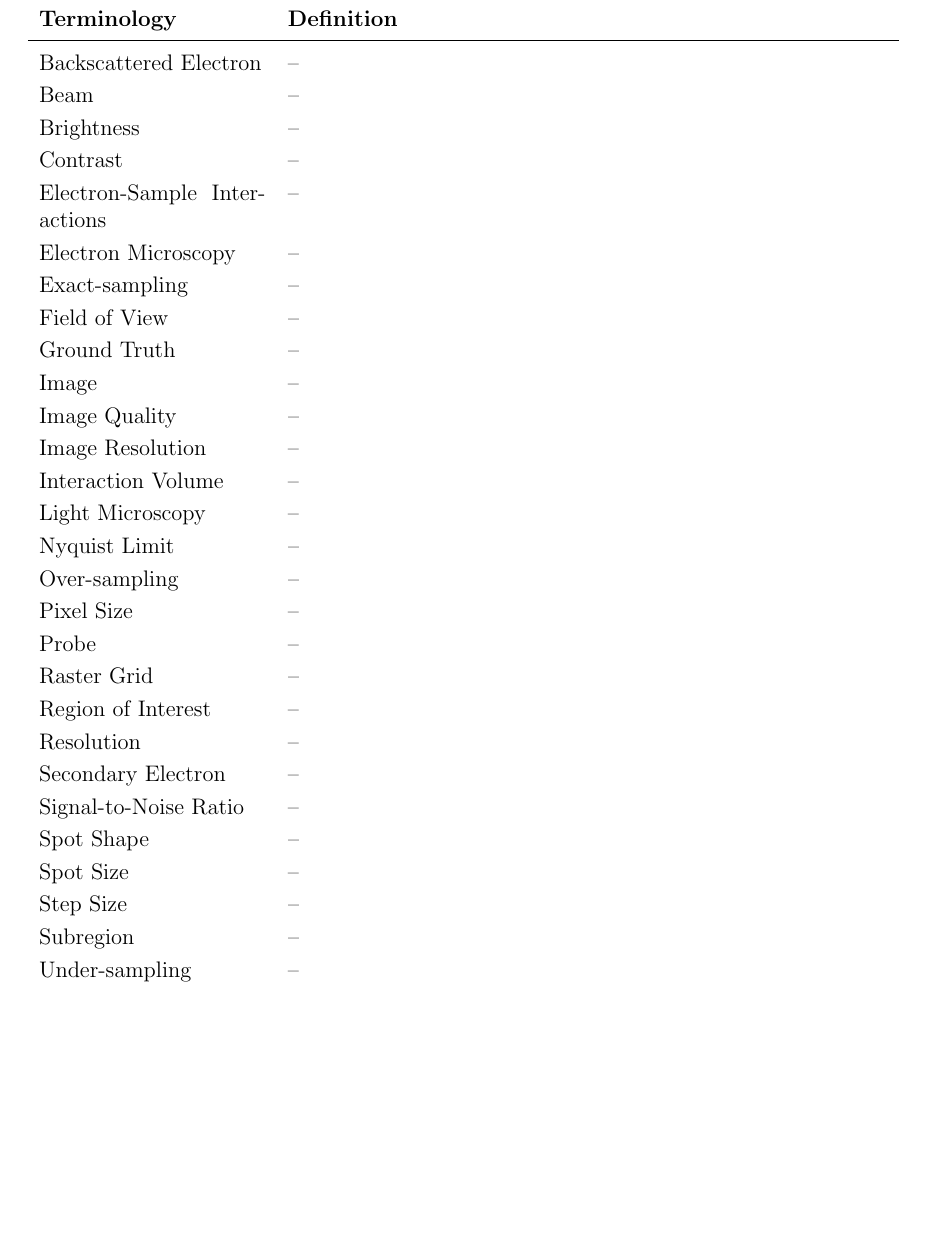
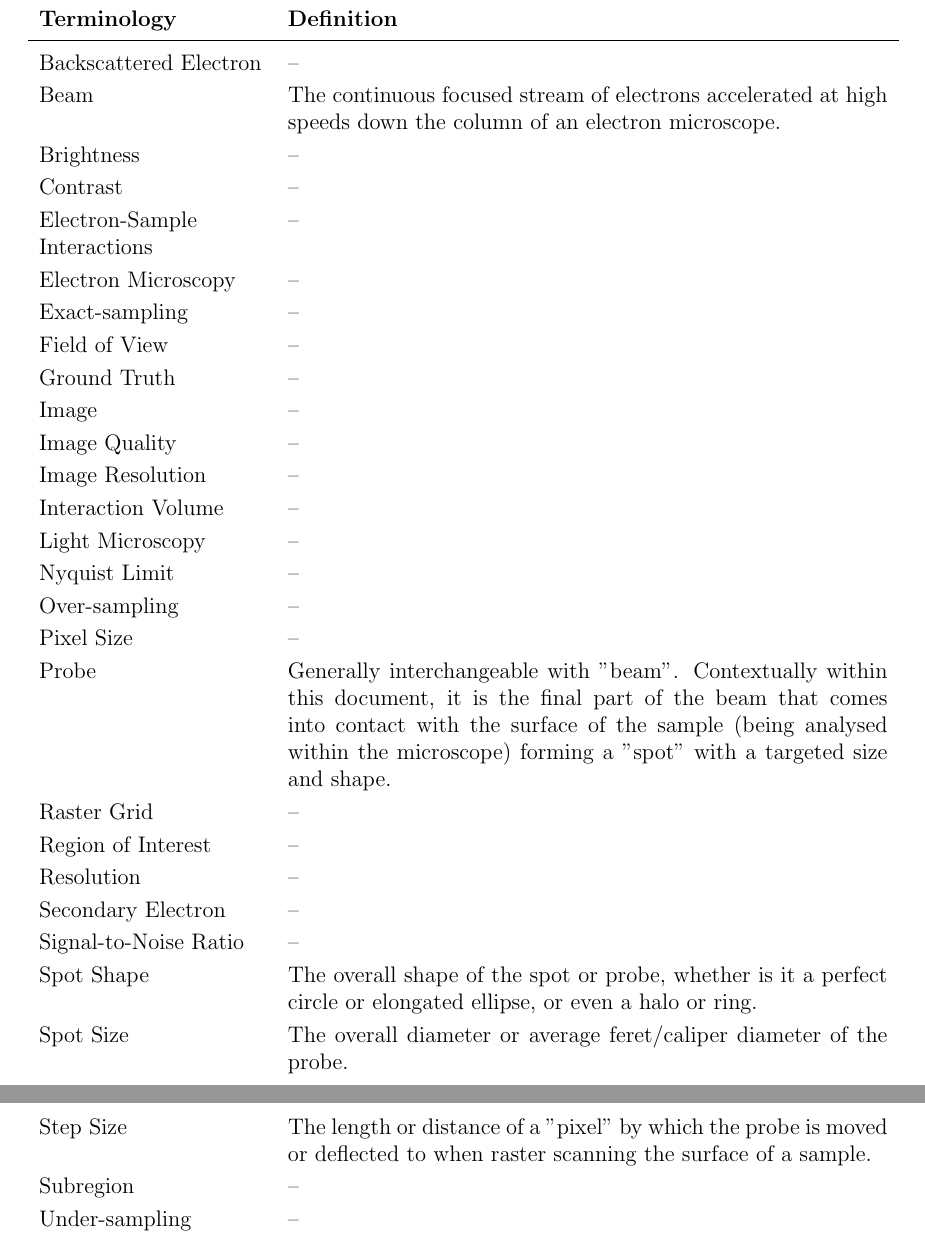
Before and after one commit to joedf/CAS741_w23, a LaTeX document (docs/SRS/SRS.tex): part of page 10 of 26 before the commit and two parts of pages 10 and 11 of 26 after it, the two joined at a grey line, cut so that both start at the same text, the shorter picture padded with empty space. Compiled offline with pdfLaTeX.

Commit message:
srs: def longtable, and define some terms

```diff
--- a/docs/SRS/SRS.tex
+++ b/docs/SRS/SRS.tex
@@ -418,15 +418,15 @@ easier to correctly understand the requirements:
 
 \begin{center}
     \noindent
-    \begin{tabular}{p{4.25cm} p{11.25cm}}
+    \begin{longtable}{p{4.25cm} p{11.25cm}}
         \toprule
         \textbf{Terminology} & \textbf{Definition}\\
         \midrule
         Backscattered Electron & -- \\
-        Beam & -- \\
+        Beam & The continuous focused stream of electrons accelerated at high speeds down the column of an electron microscope. \\
         Brightness & -- \\
         Contrast & -- \\
-        Electron-Sample Interactions & -- \\
+        Electron-Sample\newline Interactions & -- \\
         Electron Microscopy & -- \\
         Exact-sampling & -- \\
         Field of View & -- \\
@@ -439,19 +439,19 @@ easier to correctly understand the requirements:
         Nyquist Limit & -- \\
         Over-sampling & -- \\
         Pixel Size & -- \\
-        Probe & -- \\
+        Probe & Generally interchangeable with "beam". Contextually within this document, it is the final part of the beam that comes into contact with the surface of the sample (being analysed within the microscope) forming a "spot" with a targeted size and shape. \\
         Raster Grid & -- \\
         Region of Interest & -- \\
         Resolution & -- \\
         Secondary Electron & -- \\
         Signal-to-Noise Ratio & -- \\
-        Spot Shape & -- \\
-        Spot Size & -- \\
-        Step Size & -- \\
+        Spot Shape & The overall shape of the spot or probe, whether is it a perfect circle or elongated ellipse, or even a halo or ring. \\
+        Spot Size & The overall diameter or average feret/caliper diameter of the probe. \\
+        Step Size & The length or distance of a "pixel" by which the probe is moved or deflected to when raster scanning the surface of a sample. \\
         Subregion & -- \\
         Under-sampling & -- \\
         \bottomrule
-    \end{tabular}
+    \end{longtable}
 \end{center}
 
 \subsubsection{Physical System Description} \label{sec_phySystDescrip}
```
Also changed, not shown: docs/SRS/SRS.pdf.
